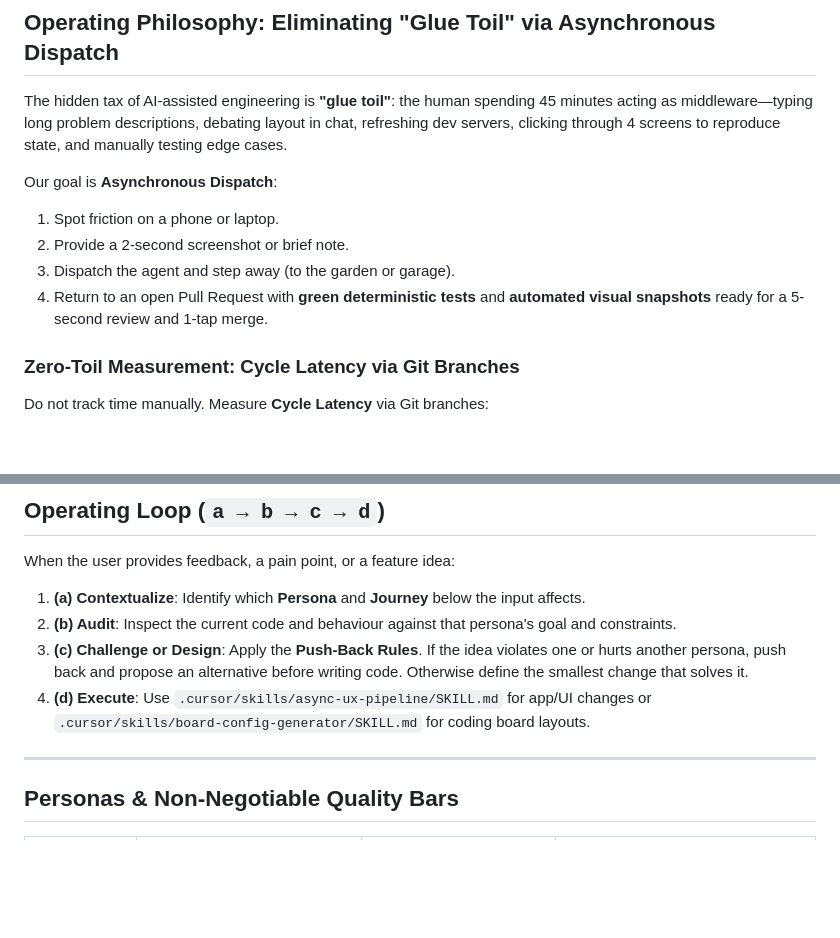
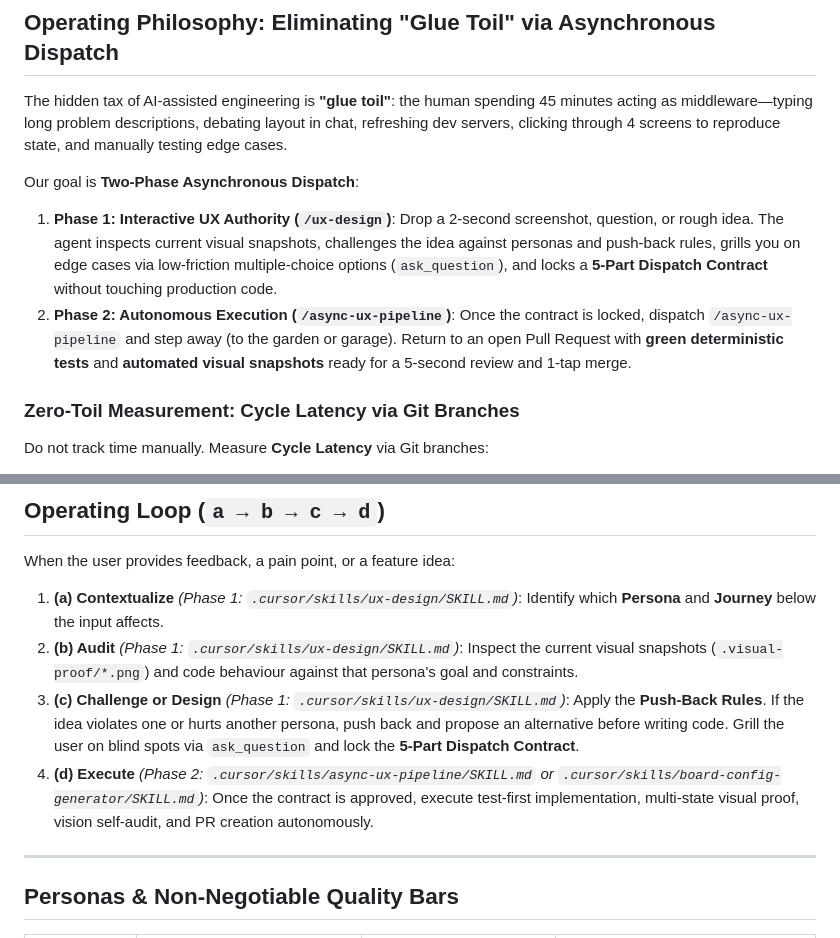
Before and after one commit to dneimke/simple-coding, a Markdown page: AGENTS.md, 2 parts joined by grey strips. GitHub-like rendering; blank space fills up the shorter version.

Commit message:
feat(workflow): add /ux-design Phase 1 skill and wire two-phase UX pipeline (#30)

```diff
--- a/AGENTS.md
+++ b/AGENTS.md
@@ -8,11 +8,9 @@ Static client-side web app (`src/index.html`, `src/timeline-video.html`, ES6 mod
 
 The hidden tax of AI-assisted engineering is **"glue toil"**: the human spending 45 minutes acting as middleware—typing long problem descriptions, debating layout in chat, refreshing dev servers, clicking through 4 screens to reproduce state, and manually testing edge cases.
 
-Our goal is **Asynchronous Dispatch**:
-1. Spot friction on a phone or laptop.
-2. Provide a 2-second screenshot or brief note.
-3. Dispatch the agent and step away (to the garden or garage).
-4. Return to an open Pull Request with **green deterministic tests** and **automated visual snapshots** ready for a 5-second review and 1-tap merge.
+Our goal is **Two-Phase Asynchronous Dispatch**:
+1. **Phase 1: Interactive UX Authority (`/ux-design`)**: Drop a 2-second screenshot, question, or rough idea. The agent inspects current visual snapshots, challenges the idea against personas and push-back rules, grills you on edge cases via low-friction multiple-choice options (`ask_question`), and locks a **5-Part Dispatch Contract** without touching production code.
+2. **Phase 2: Autonomous Execution (`/async-ux-pipeline`)**: Once the contract is locked, dispatch `/async-ux-pipeline` and step away (to the garden or garage). Return to an open Pull Request with **green deterministic tests** and **automated visual snapshots** ready for a 5-second review and 1-tap merge.
 
 ### Zero-Toil Measurement: Cycle Latency via Git Branches
 Do not track time manually. Measure **Cycle Latency** via Git branches:
@@ -39,10 +37,10 @@ Do not track time manually. Measure **Cycle Latency** via Git branches:
 
 When the user provides feedback, a pain point, or a feature idea:
 
-1. **(a) Contextualize**: Identify which **Persona** and **Journey** below the input affects.
-2. **(b) Audit**: Inspect the current code and behaviour against that persona's goal and constraints.
-3. **(c) Challenge or Design**: Apply the **Push-Back Rules**. If the idea violates one or hurts another persona, push back and propose an alternative before writing code. Otherwise define the smallest change that solves it.
-4. **(d) Execute**: Use `.cursor/skills/async-ux-pipeline/SKILL.md` for app/UI changes or `.cursor/skills/board-config-generator/SKILL.md` for coding board layouts.
+1. **(a) Contextualize** *(Phase 1: `.cursor/skills/ux-design/SKILL.md`)*: Identify which **Persona** and **Journey** below the input affects.
+2. **(b) Audit** *(Phase 1: `.cursor/skills/ux-design/SKILL.md`)*: Inspect the current visual snapshots (`.visual-proof/*.png`) and code behaviour against that persona's goal and constraints.
+3. **(c) Challenge or Design** *(Phase 1: `.cursor/skills/ux-design/SKILL.md`)*: Apply the **Push-Back Rules**. If the idea violates one or hurts another persona, push back and propose an alternative before writing code. Grill the user on blind spots via `ask_question` and lock the **5-Part Dispatch Contract**.
+4. **(d) Execute** *(Phase 2: `.cursor/skills/async-ux-pipeline/SKILL.md` or `.cursor/skills/board-config-generator/SKILL.md`)*: Once the contract is approved, execute test-first implementation, multi-state visual proof, vision self-audit, and PR creation autonomously.
 
 ---
 
```
Also changed, not shown: 2 other files.
